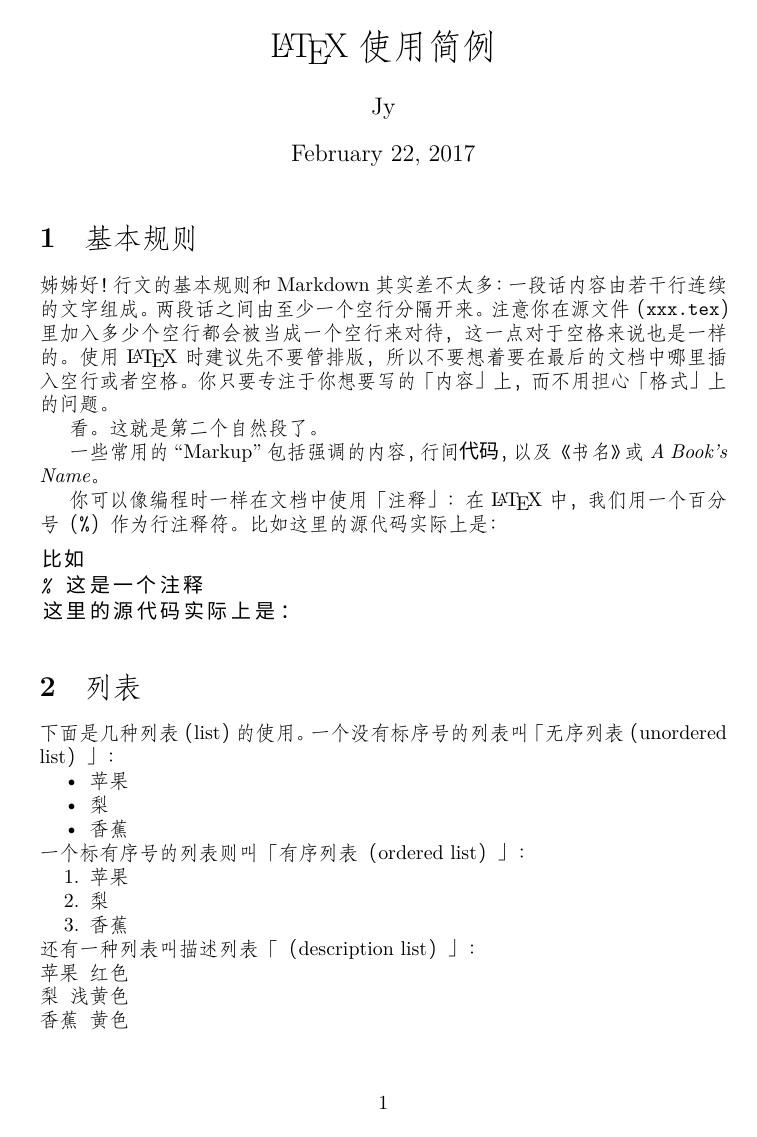
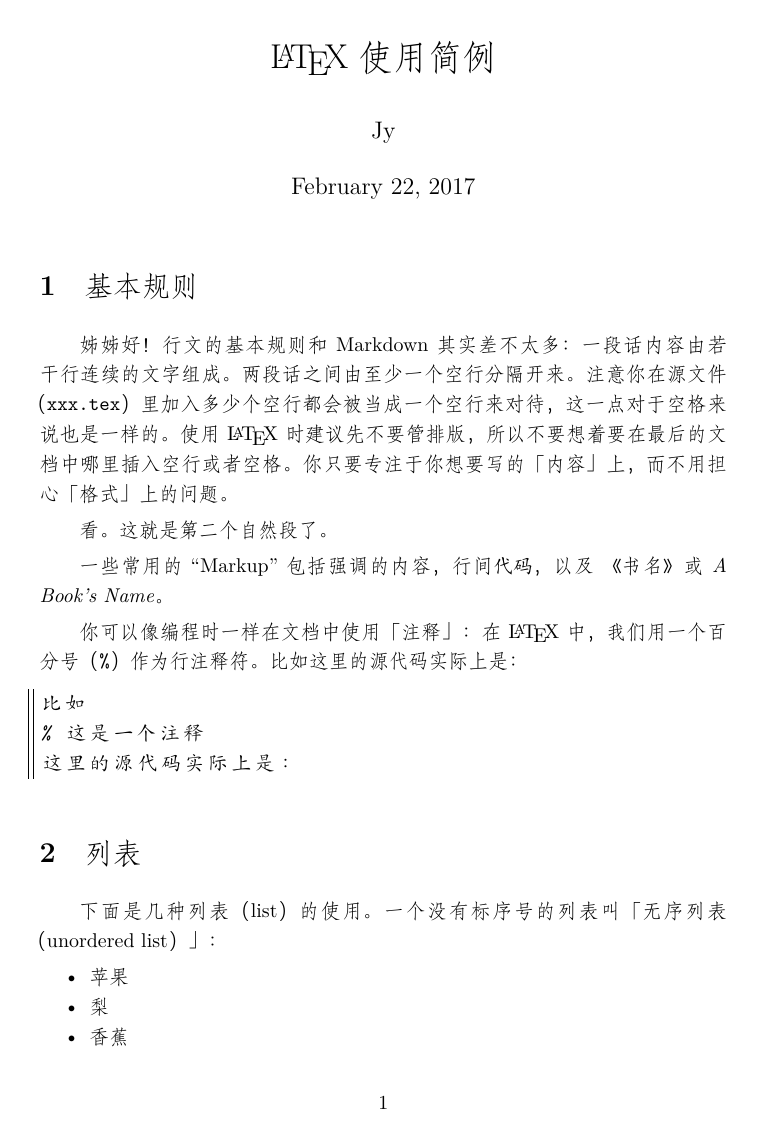
Before and after one commit to 404-NOT-FOUND/LaTeX-exmaple, a LaTeX problem sheet (latex-example.tex): page 1 of 4 before the commit and page 1 of 5 after it. Compiled offline with XeLaTeX; a missing font is replaced by an installed copy or a similar font.

Commit message:
change page style (code listing, line spacing, etc.)

```diff
--- a/latex-example.tex
+++ b/latex-example.tex
@@ -75,9 +75,9 @@
 \usepackage{CJKnumb}
 	\setCJKmainfont[
         BoldFont   = {Microsoft YaHei},
-        ItalicFont = {KaiTi}]
+        ItalicFont = {SimSun}]
         {FangSong}
-	\setCJKmonofont{Microsoft YaHei}
+	\setCJKmonofont{KaiTi}
 	\punctstyle{hangmobanjiao}
 
 %% Coding
@@ -85,8 +85,21 @@
 
 \usepackage{listings}
 \lstset{%
-    basicstyle=\ttfamily
+    basicstyle=\ttfamily,
+    frame=L,
 }
+
+%% Spacing
+%% ----------------------------------------------------------------------------
+
+% space of caption and the context;
+    \setlength{\belowcaptionskip}{3pt}
+
+\usepackage{setspace}
+\onehalfspacing
+\setlength{\parindent}{2em}
+\addtolength{\parskip}{3pt}
+\usepackage{indentfirst}
 
 %% Math
 %% ----------------------------------------------------------------------------
```
